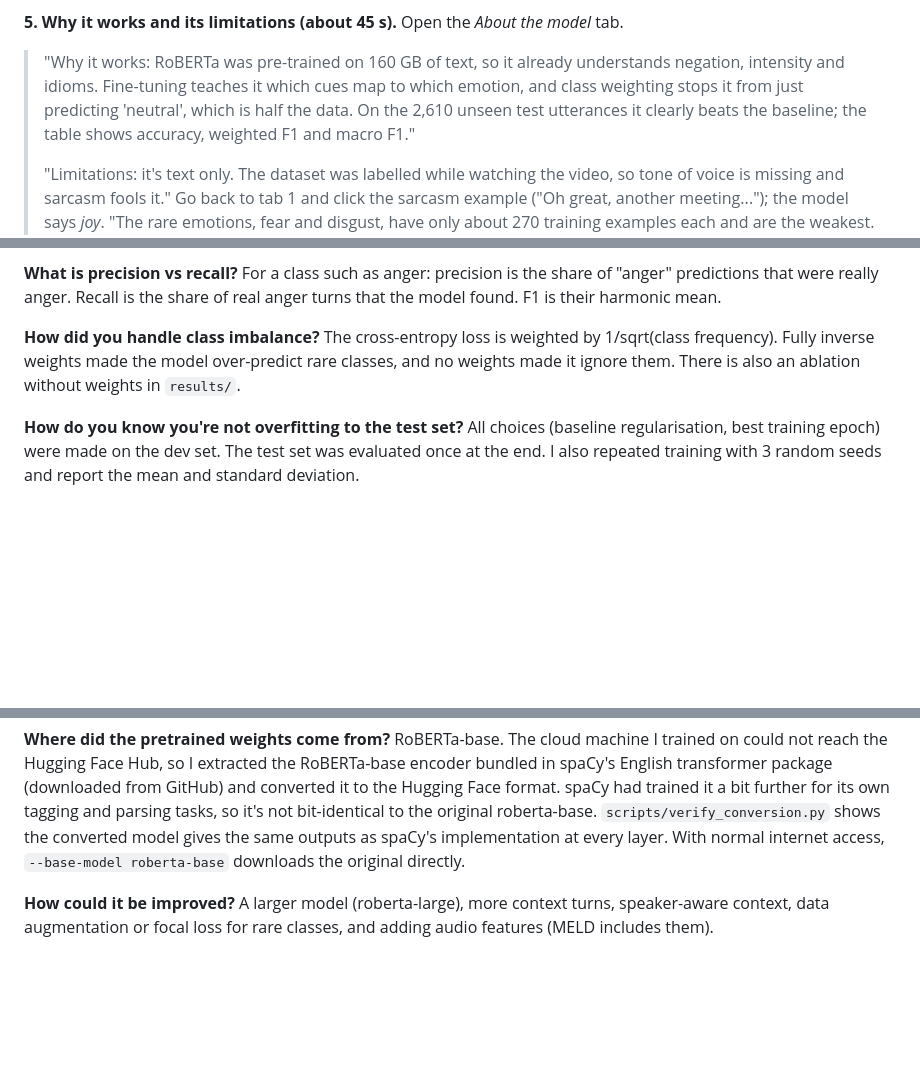
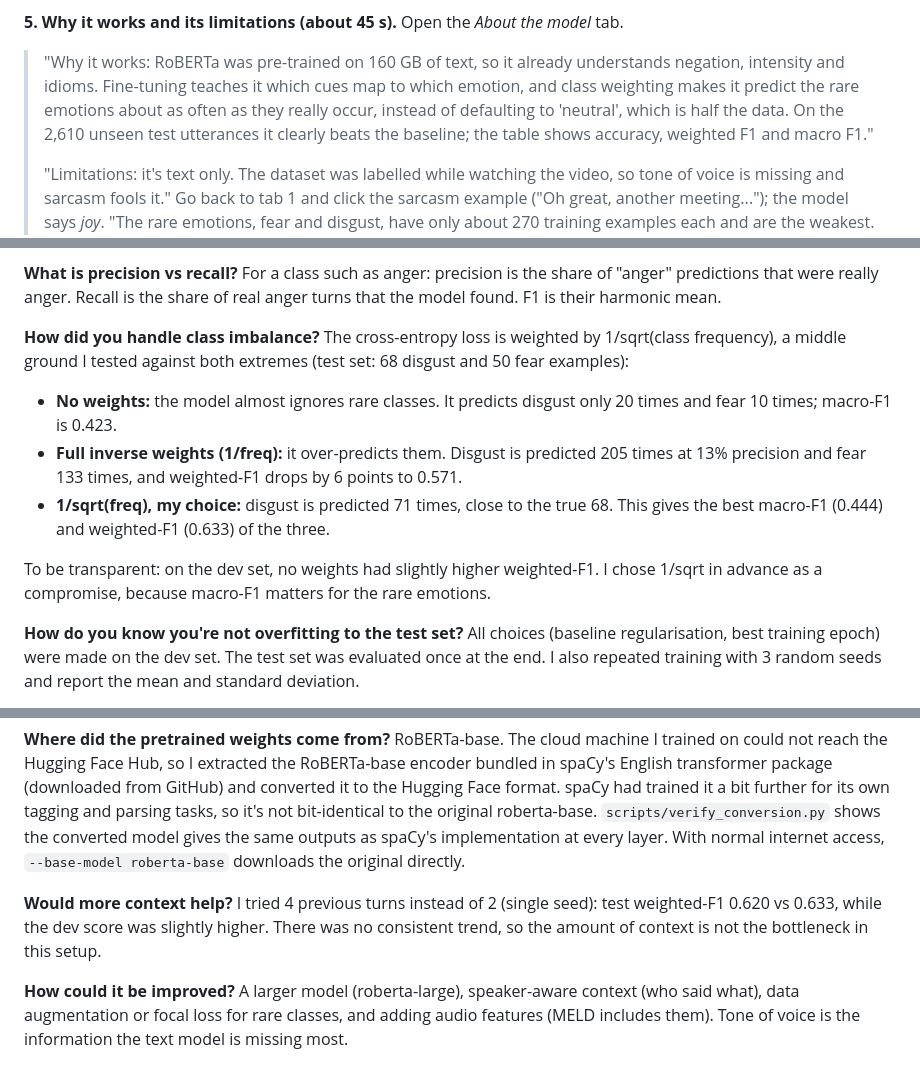
Before and after one commit to saxenaaarav3103/NLP-Project, a Markdown page: DEMO_GUIDE.md, 3 parts joined by grey strips. Rendered like a GitHub page; blank space fills up the shorter version.

```diff
--- a/DEMO_GUIDE.md
+++ b/DEMO_GUIDE.md
@@ -58,7 +58,8 @@ Expect turn 3 ("I'm kind of terrified, actually.") to come out as *sadness* rath
 **5. Why it works and its limitations (about 45 s).** Open the *About the model* tab.
 > "Why it works: RoBERTa was pre-trained on 160 GB of text, so it already understands negation,
 > intensity and idioms. Fine-tuning teaches it which cues map to which emotion, and class
-> weighting stops it from just predicting 'neutral', which is half the data. On the 2,610
+> weighting makes it predict the rare emotions about as often as they really occur, instead
+> of defaulting to 'neutral', which is half the data. On the 2,610
 > unseen test utterances it clearly beats the baseline; the table shows accuracy, weighted F1
 > and macro F1."
 >
@@ -99,9 +100,17 @@ For a class such as anger: precision is the share of "anger" predictions that we
 anger. Recall is the share of real anger turns that the model found. F1 is their harmonic mean.
 
 **How did you handle class imbalance?**
-The cross-entropy loss is weighted by 1/sqrt(class frequency). Fully inverse weights made the
-model over-predict rare classes, and no weights made it ignore them. There is also an
-ablation without weights in `results/`.
+The cross-entropy loss is weighted by 1/sqrt(class frequency), a middle ground I tested
+against both extremes (test set: 68 disgust and 50 fear examples):
+- **No weights:** the model almost ignores rare classes. It predicts disgust only 20 times and
+  fear 10 times; macro-F1 is 0.423.
+- **Full inverse weights (1/freq):** it over-predicts them. Disgust is predicted 205 times at
+  13% precision and fear 133 times, and weighted-F1 drops by 6 points to 0.571.
+- **1/sqrt(freq), my choice:** disgust is predicted 71 times, close to the true 68. This gives
+  the best macro-F1 (0.444) and weighted-F1 (0.633) of the three.
+
+To be transparent: on the dev set, no weights had slightly higher weighted-F1. I chose
+1/sqrt in advance as a compromise, because macro-F1 matters for the rare emotions.
 
 **How do you know you're not overfitting to the test set?**
 All choices (baseline regularisation, best training epoch) were made on the dev set. The test
@@ -146,6 +155,12 @@ for its own tagging and parsing tasks, so it's not bit-identical to the original
 implementation at every layer. With normal internet access, `--base-model roberta-base`
 downloads the original directly.
 
+**Would more context help?**
+I tried 4 previous turns instead of 2 (single seed): test weighted-F1 0.620 vs 0.633, while
+the dev score was slightly higher. There was no consistent trend, so the amount of context is
+not the bottleneck in this setup.
+
 **How could it be improved?**
-A larger model (roberta-large), more context turns, speaker-aware context, data augmentation
-or focal loss for rare classes, and adding audio features (MELD includes them).
+A larger model (roberta-large), speaker-aware context (who said what), data augmentation or
+focal loss for rare classes, and adding audio features (MELD includes them). Tone of voice is
+the information the text model is missing most.
```
Also changed, not shown: README.md (+15 -5 lines), results/figures/cm_roberta_context4.png (added), results/figures/cm_roberta_context_invweights.png (added), results/figures/cm_roberta_context_noweights.png (added), 12 other files.
